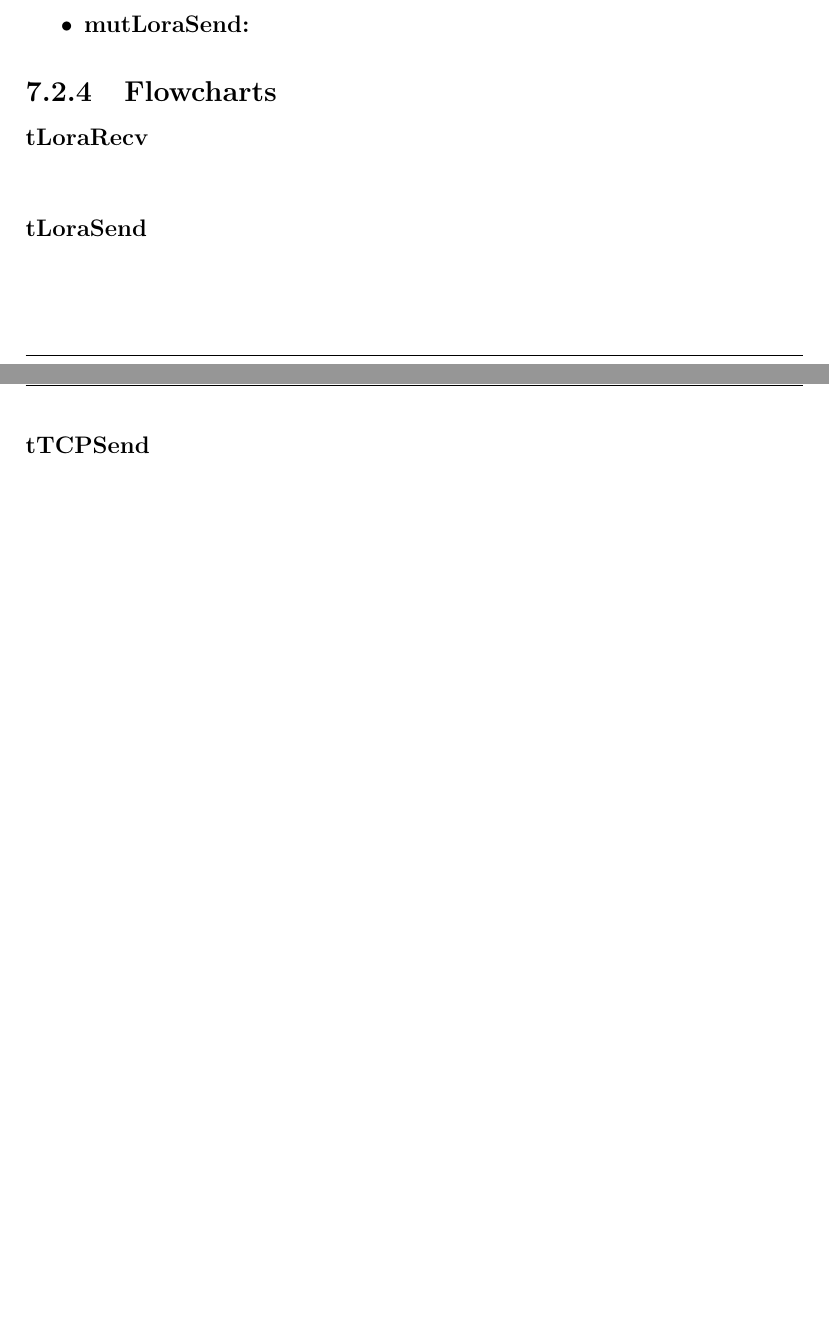
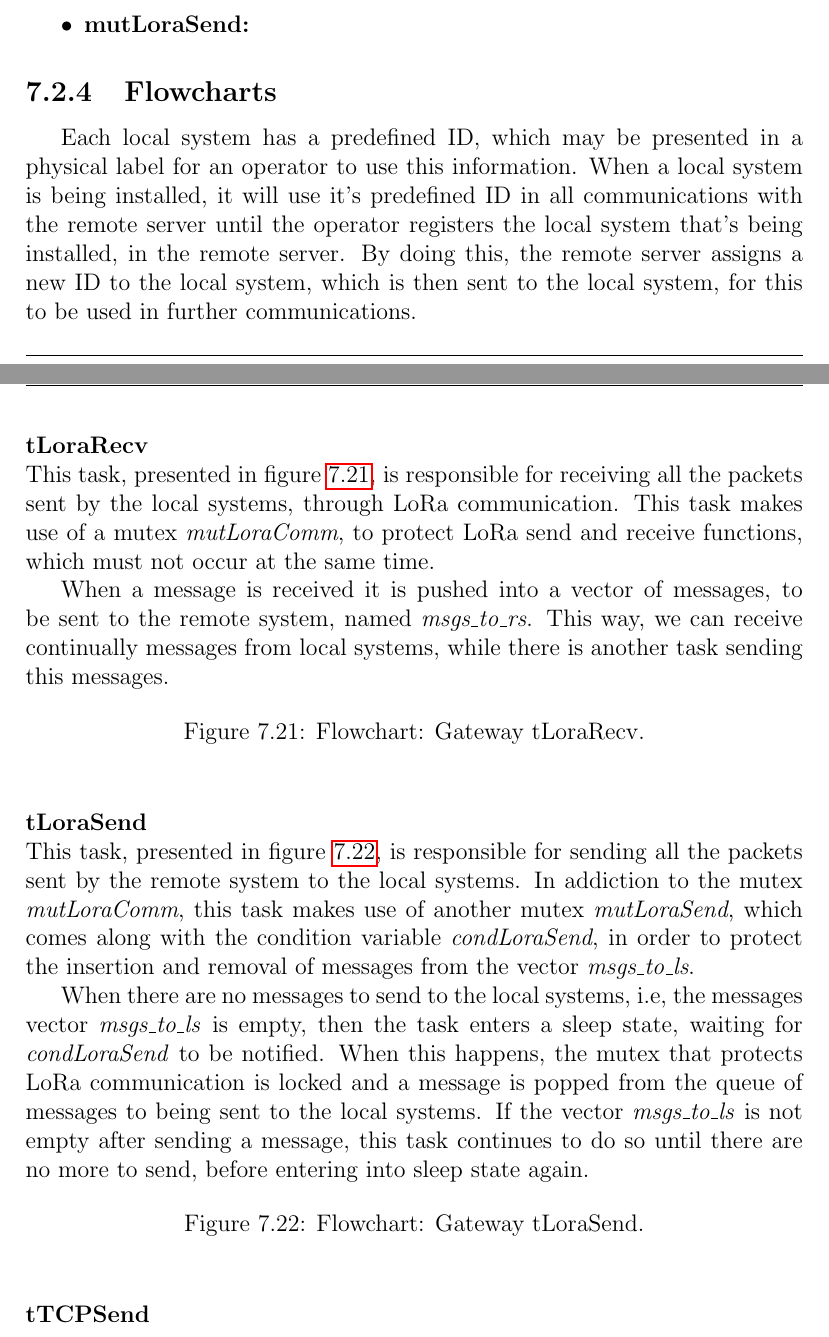
Before and after one commit to ESRGgroup9/slipad, a LaTeX thesis (project/report/report.tex, which reads project/report/texts/sw_gateway.tex): two parts of pages 120 and 121 of 128 before the commit and two parts of pages 120 and 121 of 129 after it, joined at a grey line, cut so that both start at the same text, the shorter picture padded with empty space. Compiled offline with pdfLaTeX.

Commit message:
SW gateway Lora comms

```diff
--- a/project/report/texts/sw_gateway.tex
+++ b/project/report/texts/sw_gateway.tex
@@ -39,9 +39,31 @@ The mutexes used in this system are listed bellow.
 
 %**********************************************************
 \subsection{Flowcharts}
+Each local system has a predefined ID, which may be presented in a physical label for an operator to use this information. When a local system is being installed, it will use it's predefined ID in all communications with the remote server until the operator registers the local system that's being installed, in the remote server. By doing this, the remote server assigns a new ID to the local system, which is then sent to the local system, for this to be used in further communications.
+
 \myparagraph{tLoraRecv}
+This task, presented in figure \ref{fig:gwtLoraRecv}, is responsible for receiving all the packets sent by the local systems, through LoRa communication. This task makes use of a mutex \textit{mutLoraComm}, to protect LoRa send and receive functions, which must not occur at the same time.
+
+When a message is received it is pushed into a vector of messages, to be sent to the remote system, named \textit{msgs\_to\_rs}. This way, we can receive continually messages from local systems, while there is another task sending this messages.
+
+\begin{figure}[H]
+	\centering
+%	\includegraphics[width=.65\textwidth]{09sw_specification/gwtLoraRecv}
+	\caption{Flowchart: Gateway tLoraRecv.}
+	\label{fig:gwtLoraRecv}
+\end{figure}
 
 \myparagraph{tLoraSend}
+This task, presented in figure \ref{fig:gwtLoraSend}, is responsible for sending all the packets sent by the remote system to the local systems. In addiction to the mutex \textit{mutLoraComm}, this task makes use of another mutex \textit{mutLoraSend}, which comes along with the condition variable \textit{condLoraSend}, in order to protect the insertion and removal of messages from the vector \textit{msgs\_to\_ls}.
+
+When there are no messages to send to the local systems, i.e, the messages vector \textit{msgs\_to\_ls} is empty, then the task enters a sleep state, waiting for \textit{condLoraSend} to be notified. When this happens, the mutex that protects LoRa communication is locked and a message is popped from the queue of messages to being sent to the local systems. If the vector \textit{msgs\_to\_ls} is not empty after sending a message, this task continues to do so until there are no more to send, before entering into sleep state again.
+
+\begin{figure}[H]
+	\centering
+	%	\includegraphics[width=.65\textwidth]{09sw_specification/gwtLoraSend}
+	\caption{Flowchart: Gateway tLoraSend.}
+	\label{fig:gwtLoraSend}
+\end{figure}
 
 \myparagraph{tTCPSend}
 
```
